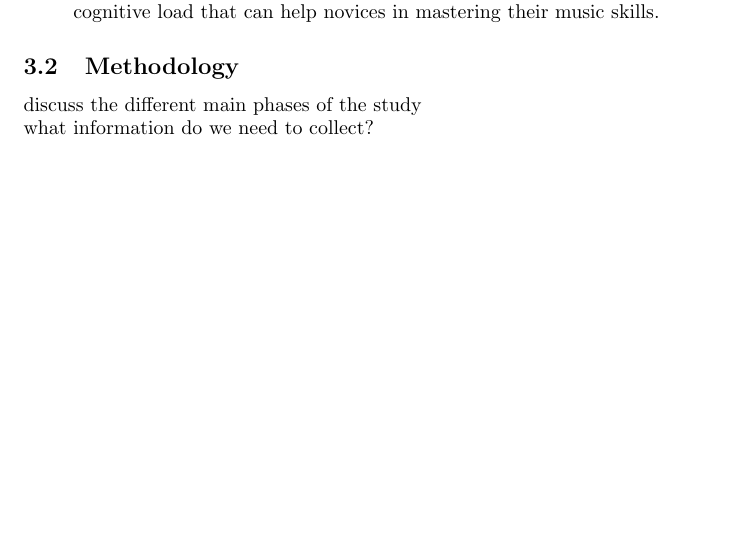
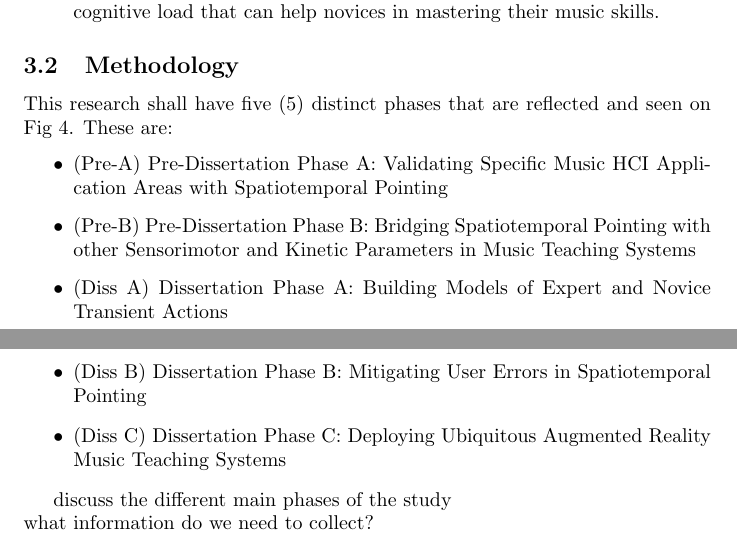
Before and after one commit to jrdndj/spatiotemporal_researchstatement, a LaTeX paper (main.tex): part of page 7 of 8 before the commit and two parts of pages 7 and 8 of 9 after it, the two joined at a grey line, cut so that both start at the same text, the shorter picture padded with empty space. Compiled offline with pdfLaTeX.

Commit message:
updated methodology section

```diff
--- a/main.tex
+++ b/main.tex
@@ -99,6 +99,16 @@ The research proposal shall focus on how we can model the actions, reactions and
     Hypothesis: Reducing difficulty in spatiotemporal pointing can reduce cognitive load that can help novices in mastering their music skills.
 \end{enumerate}
 \subsection{Methodology}
+This research shall have five (5) distinct phases that are reflected and seen on Fig \ref{fig:branches}. These are:
+\begin{itemize}
+    \item (Pre-A) Pre-Dissertation Phase A: Validating Specific Music HCI Application Areas with Spatiotemporal Pointing
+    \item (Pre-B) Pre-Dissertation Phase B: Bridging Spatiotemporal Pointing with other Sensorimotor and Kinetic Parameters in Music Teaching Systems
+    \item (Diss A) Dissertation Phase A: Building Models of Expert and Novice Transient Actions
+    \item (Diss B) Dissertation Phase B: Mitigating User Errors in Spatiotemporal Pointing
+    \item (Diss C) Dissertation Phase C: Deploying Ubiquitous Augmented Reality Music Teaching Systems
+
+\end{itemize}
+
 discuss the different main phases of the study\\
 what information do we need to collect?\\
 describe this information and their types and why they are important\\
```
